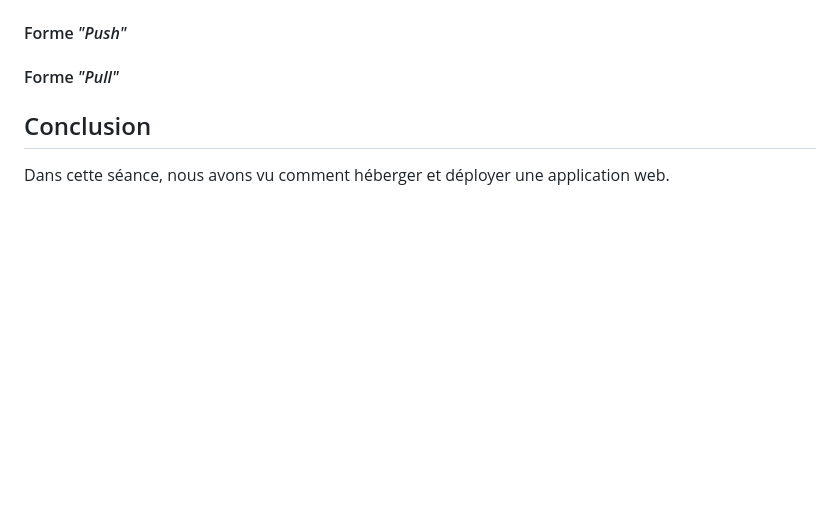
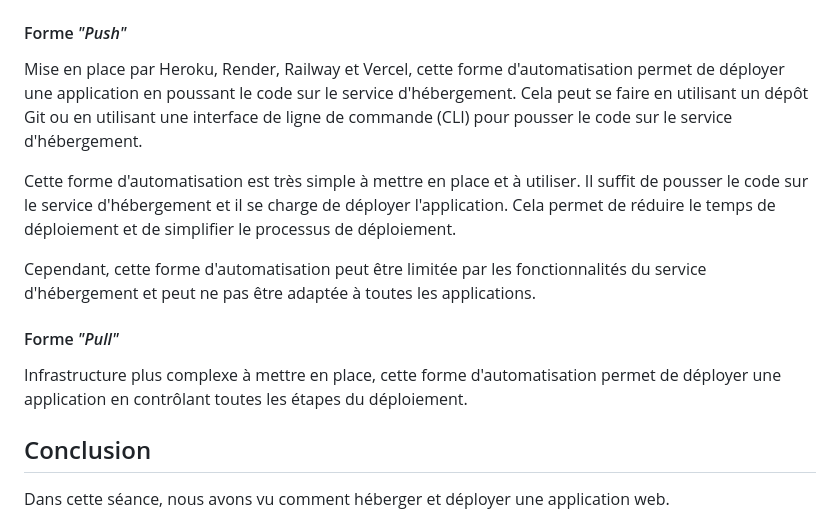
Before and after one commit to heig-vd-mvp-course/heig-vd-mvp-course, a Markdown page: 10-cours-hebergement-et-deploiement-de-services/02-support-de-cours/README.md, the part around one of its changes. Rendered like a GitHub page; blank space fills up the shorter version.

```diff
--- a/10-cours-hebergement-et-deploiement-de-services/02-support-de-cours/README.md
+++ b/10-cours-hebergement-et-deploiement-de-services/02-support-de-cours/README.md
@@ -308,11 +376,26 @@ serveurs et de répartir la charge entre les différents serveurs.
 
 #### Forme _"Push"_
 
-<!-- TODO: Guidoux -->
+Mise en place par Heroku, Render, Railway et Vercel, cette forme
+d'automatisation permet de déployer une application en poussant le code sur le
+service d'hébergement. Cela peut se faire en utilisant un dépôt Git ou en
+utilisant une interface de ligne de commande (CLI) pour pousser le code sur le
+service d'hébergement.
+
+Cette forme d'automatisation est très simple à mettre en place et à utiliser. Il
+suffit de pousser le code sur le service d'hébergement et il se charge de
+déployer l'application. Cela permet de réduire le temps de déploiement et de
+simplifier le processus de déploiement.
+
+Cependant, cette forme d'automatisation peut être limitée par les
+fonctionnalités du service d'hébergement et peut ne pas être adaptée à toutes
+les applications.
 
 #### Forme _"Pull"_
 
-<!-- TODO: Guidoux -->
+Infrastructure plus complexe à mettre en place, cette forme d'automatisation
+permet de déployer une application en contrôlant toutes les étapes du
+déploiement.
 
 ## Conclusion
 
```
Also changed, not shown: other parts of 10-cours-hebergement-et-deploiement-de-services/02-support-de-cours/README.md (+73 -5 lines).
